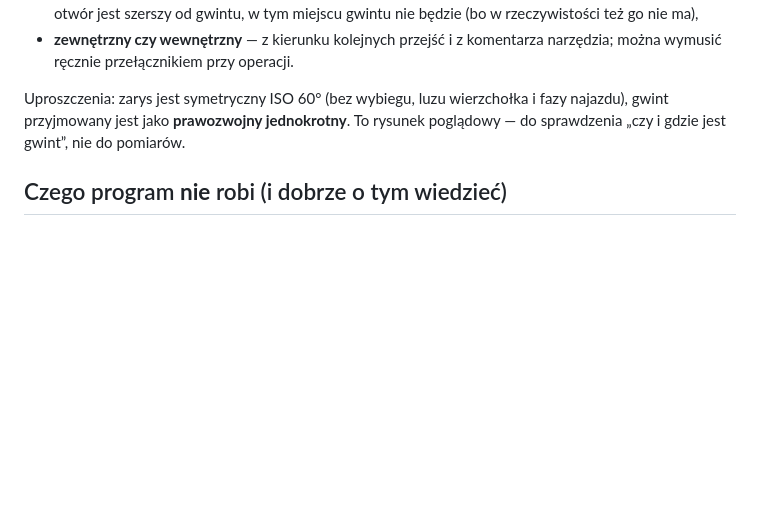
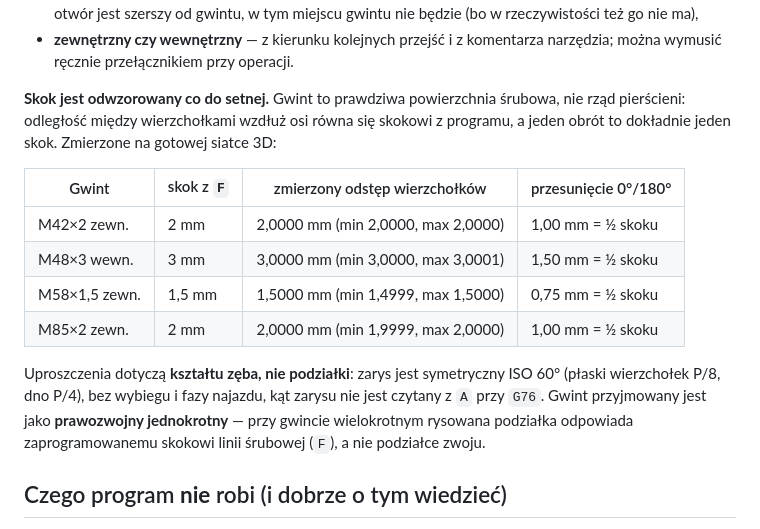
Before and after one commit to kielbastian/CLAUDE-AI, a Markdown page: wizualizator-nc/README.md, the part around the change. Drawn GitHub-style; blank space fills up the shorter version.

Commit message:
Wizualizator NC: udokumentuj zmierzoną dokładność podziałki gwintu
Sprawdzenie pomiarem na wygenerowanej siatce 3D: odległość między
wierzchołkami wzdłuż osi równa się skokowi z programu (2,0000 / 3,0000 /
1,5000 / 2,0000 mm dla czterech gwintów z realnych programów), a profil
na kątach 0° i 180° jest przesunięty dokładnie o pół skoku — czyli jest
to prawdziwa linia śrubowa, nie rząd pierścieni. README rozróżnia teraz
wyraźnie: podziałka i głębokość są dokładne, umowny jest kształt zęba.

Co-Authored-By: Claude Opus 5 <noreply@anthropic.com>
Claude-Session: https://claude.ai/code/session_01FNFNAAemLhpiusNssoZwUB

```diff
--- a/wizualizator-nc/README.md
+++ b/wizualizator-nc/README.md
@@ -133,9 +133,23 @@ Jak to jest liczone:
 - **zewnętrzny czy wewnętrzny** — z kierunku kolejnych przejść i z komentarza
   narzędzia; można wymusić ręcznie przełącznikiem przy operacji.
 
-Uproszczenia: zarys jest symetryczny ISO 60° (bez wybiegu, luzu wierzchołka
-i fazy najazdu), gwint przyjmowany jest jako **prawozwojny jednokrotny**.
-To rysunek poglądowy — do sprawdzenia „czy i gdzie jest gwint”, nie do pomiarów.
+**Skok jest odwzorowany co do setnej.** Gwint to prawdziwa powierzchnia
+śrubowa, nie rząd pierścieni: odległość między wierzchołkami wzdłuż osi równa
+się skokowi z programu, a jeden obrót to dokładnie jeden skok. Zmierzone na
+gotowej siatce 3D:
+
+| Gwint | skok z `F` | zmierzony odstęp wierzchołków | przesunięcie 0°/180° |
+|---|---|---|---|
+| M42×2 zewn. | 2 mm | 2,0000 mm (min 2,0000, max 2,0000) | 1,00 mm = ½ skoku |
+| M48×3 wewn. | 3 mm | 3,0000 mm (min 3,0000, max 3,0001) | 1,50 mm = ½ skoku |
+| M58×1,5 zewn. | 1,5 mm | 1,5000 mm (min 1,4999, max 1,5000) | 0,75 mm = ½ skoku |
+| M85×2 zewn. | 2 mm | 2,0000 mm (min 1,9999, max 2,0000) | 1,00 mm = ½ skoku |
+
+Uproszczenia dotyczą **kształtu zęba, nie podziałki**: zarys jest symetryczny
+ISO 60° (płaski wierzchołek P/8, dno P/4), bez wybiegu i fazy najazdu, kąt
+zarysu nie jest czytany z `A` przy `G76`. Gwint przyjmowany jest jako
+**prawozwojny jednokrotny** — przy gwincie wielokrotnym rysowana podziałka
+odpowiada zaprogramowanemu skokowi linii śrubowej (`F`), a nie podziałce zwoju.
 
 ## Czego program **nie** robi (i dobrze o tym wiedzieć)
 
```
